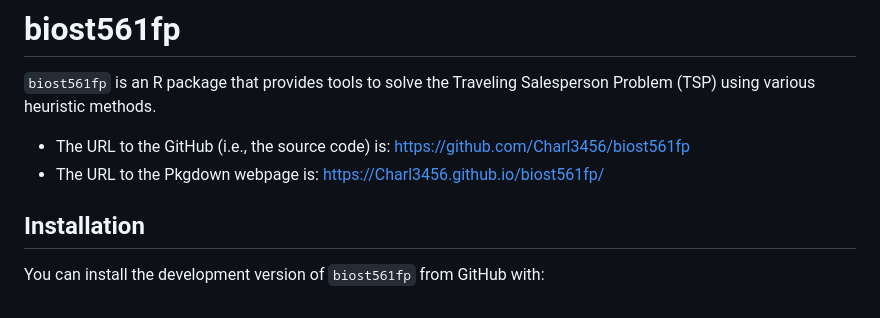
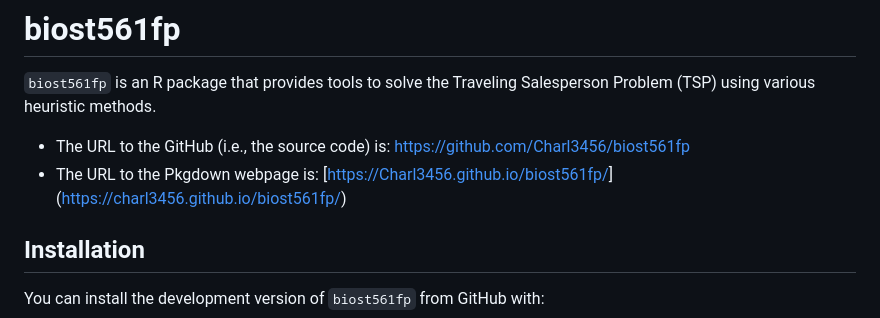
Before and after one commit to Charl3456/biost561fp, a Markdown page: README.md, the part around the change. Drawn GitHub-style.

```diff
--- a/README.md
+++ b/README.md
@@ -2,7 +2,7 @@
 
 `biost561fp` is an R package that provides tools to solve the Traveling Salesperson Problem (TSP) using various heuristic methods.
 - The URL to the GitHub (i.e., the source code) is: https://github.com/Charl3456/biost561fp
-- The URL to the Pkgdown webpage is: [https://Charl3456.github.io/biost561fp/](https://charl3456.github.io/biost561fp/)
+- The URL to the Pkgdown webpage is: [[https://Charl3456.github.io/biost561fp/](https://charl3456.github.io/biost561fp/)](https://charl3456.github.io/biost561fp/)
 ## Installation
 
 You can install the development version of `biost561fp` from GitHub with:
```
